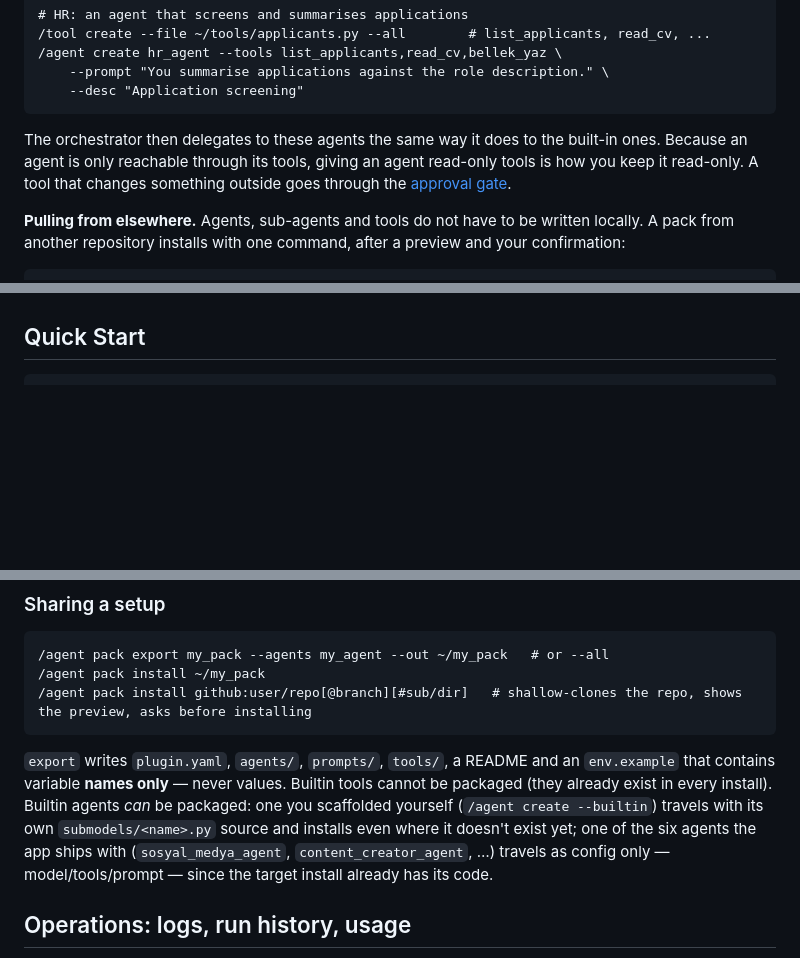
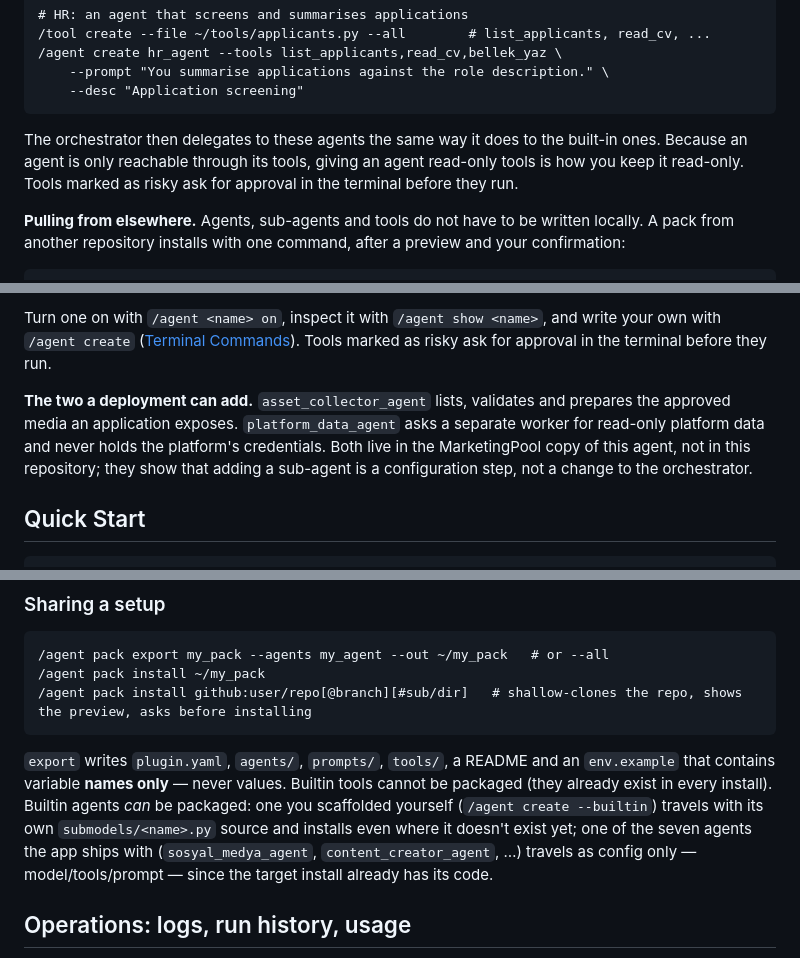
Before and after one commit to Ahmet2001/BrowserAgent, a Markdown page: README.md, 3 parts joined by grey strips. Drawn GitHub-style; blank space fills up the shorter version.

````diff
--- a/README.md
+++ b/README.md
@@ -67,7 +68,7 @@ Two illustrations. The names are examples and the tool files are yours to write;
     --desc "Application screening"
 ```
 
-The orchestrator then delegates to these agents the same way it does to the built-in ones. Because an agent is only reachable through its tools, giving an agent read-only tools is how you keep it read-only. A tool that changes something outside goes through the [approval gate](#approval-for-tools-that-change-something-outside).
+The orchestrator then delegates to these agents the same way it does to the built-in ones. Because an agent is only reachable through its tools, giving an agent read-only tools is how you keep it read-only. Tools marked as risky ask for approval in the terminal before they run.
 
 **Pulling from elsewhere.** Agents, sub-agents and tools do not have to be written locally. A pack from another repository installs with one command, after a preview and your confirmation:
 
@@ -98,3 +144,6 @@ main.py
+Turn one on with `/agent <name> on`, inspect it with `/agent show <name>`, and write your own with `/agent create` ([Terminal Commands](#terminal-commands)). Tools marked as risky ask for approval in the terminal before they run.
+
+**The two a deployment can add.** `asset_collector_agent` lists, validates and prepares the approved media an application exposes. `platform_data_agent` asks a separate worker for read-only platform data and never holds the platform's credentials. Both live in the MarketingPool copy of this agent, not in this repository; they show that adding a sub-agent is a configuration step, not a change to the orchestrator.
 
 ## Quick Start
 
@@ -202,7 +251,7 @@ The code is compiled, checked for a function named after the tool, and actually
 /agent pack install github:user/repo[@branch][#sub/dir]   # shallow-clones the repo, shows the preview, asks before installing
 ```
 
-`export` writes `plugin.yaml`, `agents/`, `prompts/`, `tools/`, a README and an `env.example` that contains variable **names only** — never values. Builtin tools cannot be packaged (they already exist in every install). Builtin agents *can* be packaged: one you scaffolded yourself (`/agent create --builtin`) travels with its own `submodels/<name>.py` source and installs even where it doesn't exist yet; one of the six agents the app ships with (`sosyal_medya_agent`, `content_creator_agent`, …) travels as config only — model/tools/prompt — since the target install already has its code.
+`export` writes `plugin.yaml`, `agents/`, `prompts/`, `tools/`, a README and an `env.example` that contains variable **names only** — never values. Builtin tools cannot be packaged (they already exist in every install). Builtin agents *can* be packaged: one you scaffolded yourself (`/agent create --builtin`) travels with its own `submodels/<name>.py` source and installs even where it doesn't exist yet; one of the seven agents the app ships with (`sosyal_medya_agent`, `content_creator_agent`, …) travels as config only — model/tools/prompt — since the target install already has its code.
 
 ## Operations: logs, run history, usage
 
````
Also changed, not shown: other parts of README.md (+46 -0 lines).
